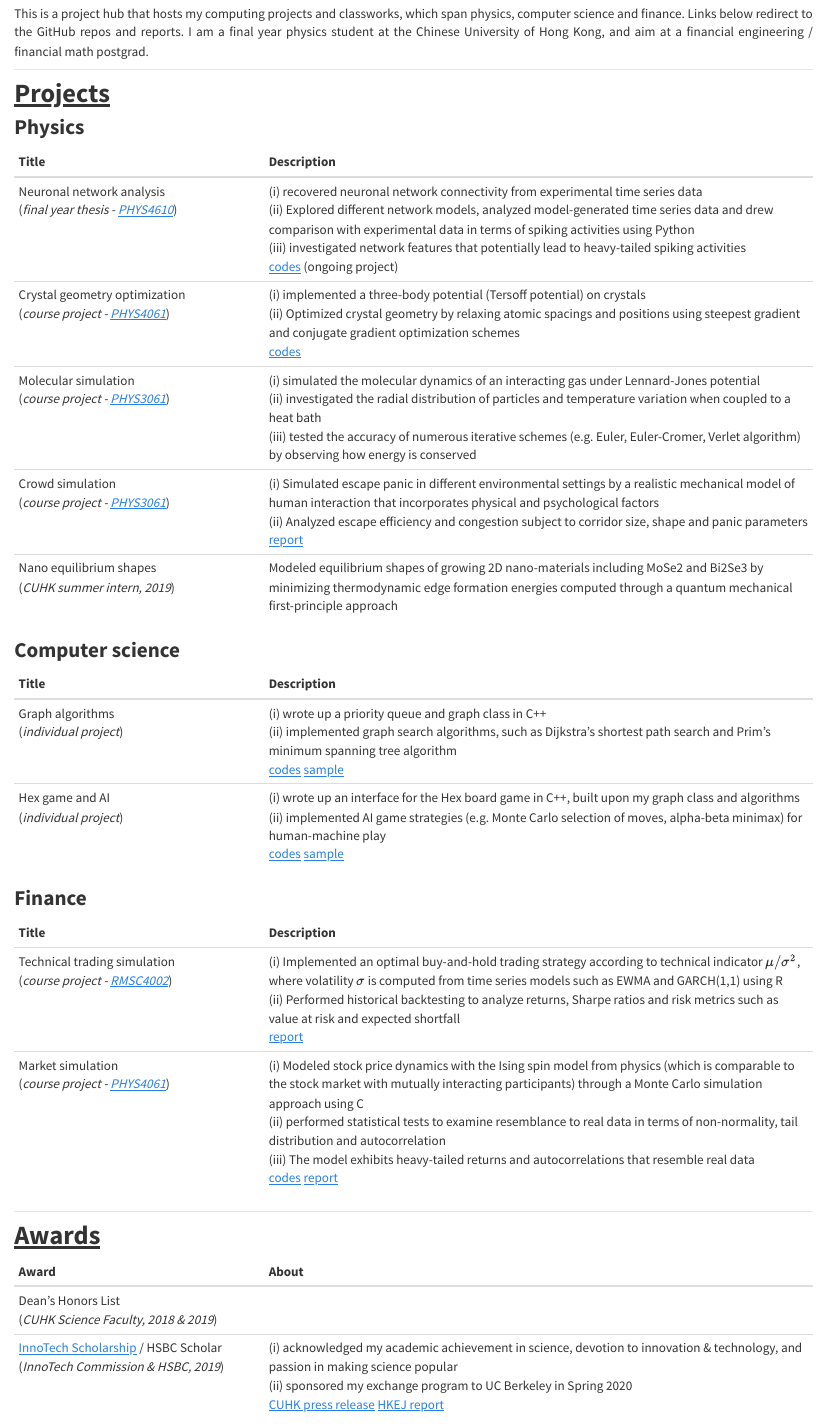
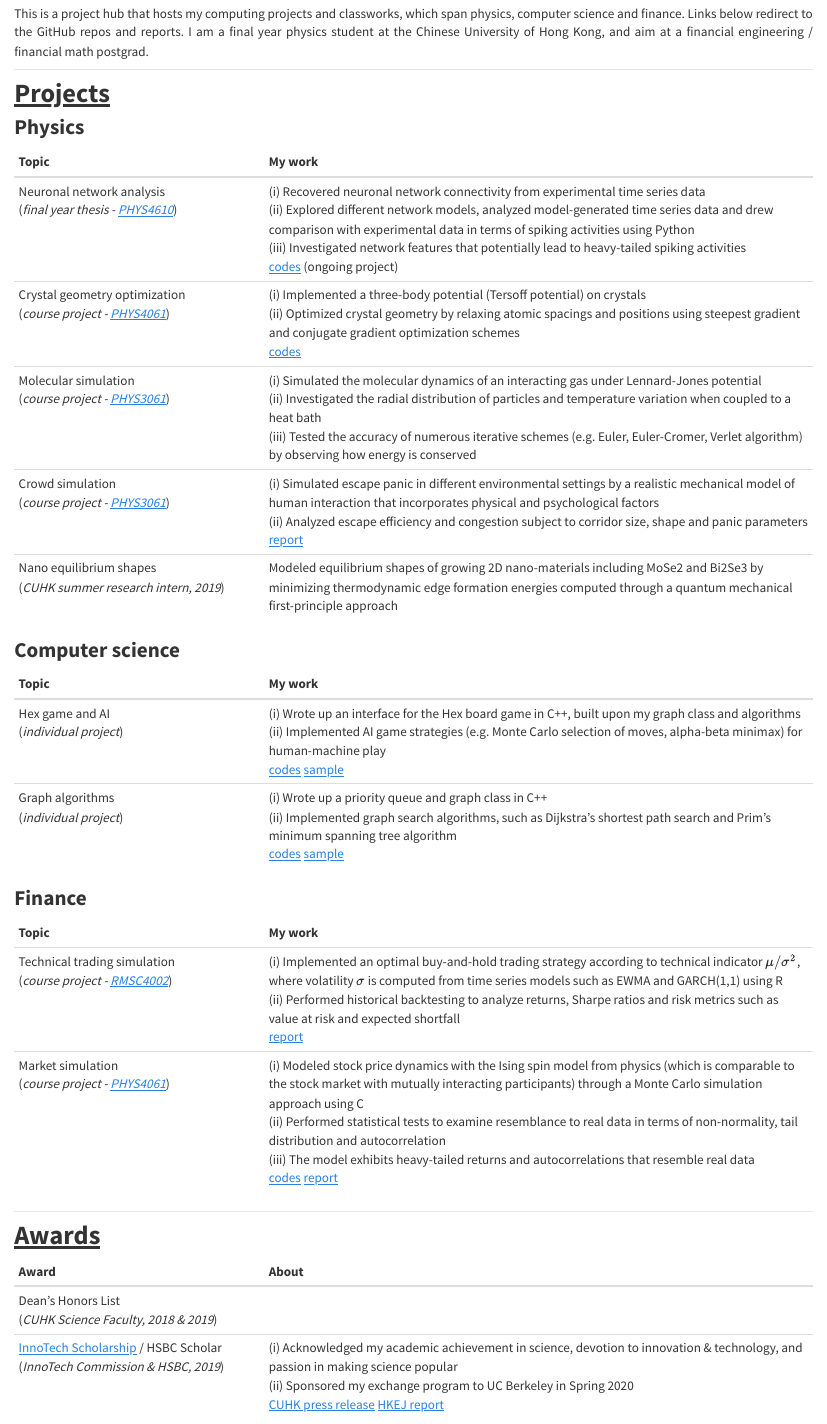
Before and after one commit to frankieycy/frankieycy.github.io, an R Markdown document (Rmd/index.Rmd): the page in a window 1100 px wide, from 240 px down. The pictures show the output file index.html that the author committed with the source, opened offline.

Commit message:
updated table headers, reordering

```diff
--- a/Rmd/index.Rmd
+++ b/Rmd/index.Rmd
@@ -27,27 +27,27 @@ This is a project hub that hosts my computing projects and classworks, which spa
 
 ### Physics
 
-| Title | Description |
+| Topic | My work |
 | ----- | ----------- |
-| Neuronal network analysis<br>(_final year thesis - [PHYS4610](course-info.html#phys4610)_) | (i) recovered neuronal network connectivity from experimental time series data<br>(ii) Explored different network models, analyzed model-generated time series data and drew comparison with experimental data in terms of spiking activities using Python<br>(iii) investigated network features that potentially lead to heavy-tailed spiking activities<br>[codes](https://github.com/frankieycy/network) (ongoing project) |
-| Crystal geometry optimization<br>(_course project - [PHYS4061](course-info.html#phys4061)_) | (i) implemented a three-body potential (Tersoff potential) on crystals<br>(ii) Optimized crystal geometry by relaxing atomic spacings and positions using steepest gradient and conjugate gradient optimization schemes<br>[codes](https://github.com/frankieycy/crystal-optimisation) |
-| Molecular simulation<br>(_course project - [PHYS3061](course-info.html#phys3061)_) | (i) simulated the molecular dynamics of an interacting gas under Lennard-Jones potential<br>(ii) investigated the radial distribution of particles and temperature variation when coupled to a heat bath<br>(iii) tested the accuracy of numerous iterative schemes (e.g. Euler, Euler-Cromer, Verlet algorithm) by observing how energy is conserved |
+| Neuronal network analysis<br>(_final year thesis - [PHYS4610](course-info.html#phys4610)_) | (i) Recovered neuronal network connectivity from experimental time series data<br>(ii) Explored different network models, analyzed model-generated time series data and drew comparison with experimental data in terms of spiking activities using Python<br>(iii) Investigated network features that potentially lead to heavy-tailed spiking activities<br>[codes](https://github.com/frankieycy/network) (ongoing project) |
+| Crystal geometry optimization<br>(_course project - [PHYS4061](course-info.html#phys4061)_) | (i) Implemented a three-body potential (Tersoff potential) on crystals<br>(ii) Optimized crystal geometry by relaxing atomic spacings and positions using steepest gradient and conjugate gradient optimization schemes<br>[codes](https://github.com/frankieycy/crystal-optimisation) |
+| Molecular simulation<br>(_course project - [PHYS3061](course-info.html#phys3061)_) | (i) Simulated the molecular dynamics of an interacting gas under Lennard-Jones potential<br>(ii) Investigated the radial distribution of particles and temperature variation when coupled to a heat bath<br>(iii) Tested the accuracy of numerous iterative schemes (e.g. Euler, Euler-Cromer, Verlet algorithm) by observing how energy is conserved |
 | Crowd simulation<br>(_course project - [PHYS3061](course-info.html#phys3061)_) | (i) Simulated escape panic in different environmental settings by a realistic mechanical model of human interaction that incorporates physical and psychological factors<br>(ii) Analyzed escape efficiency and congestion subject to corridor size, shape and panic parameters<br>[report](https://drive.google.com/open?id=1GEi4yqK3EG2BpgSe4d0epMcw3zSGdl7h) |
-| Nano equilibrium shapes<br>(_CUHK summer intern, 2019_) | Modeled equilibrium shapes of growing 2D nano-materials including MoSe2 and Bi2Se3 by minimizing thermodynamic edge formation energies computed through a quantum mechanical first-principle approach |
+| Nano equilibrium shapes<br>(_CUHK summer research intern, 2019_) | Modeled equilibrium shapes of growing 2D nano-materials including MoSe2 and Bi2Se3 by minimizing thermodynamic edge formation energies computed through a quantum mechanical first-principle approach |
 
 ### Computer science
 
-| Title | Description |
+| Topic | My work |
 | ----- | ----------- |
-| Graph algorithms<br>(_individual project_) | (i) wrote up a priority queue and graph class in C++<br>(ii) implemented graph search algorithms, such as Dijkstra's shortest path search and Prim's minimum spanning tree algorithm<br>[codes](https://github.com/frankieycy/graph-algorithm) [sample](https://github.com/frankieycy/graph-algorithm/blob/master/main.out) |
-| Hex game and AI<br>(_individual project_) | (i) wrote up an interface for the Hex board game in C++, built upon my graph class and algorithms<br>(ii) implemented AI game strategies (e.g. Monte Carlo selection of moves, alpha-beta minimax) for human-machine play<br>[codes](https://github.com/frankieycy/hex-game) [sample](https://github.com/frankieycy/hex-game/blob/master/main.out) |
+| Hex game and AI<br>(_individual project_) | (i) Wrote up an interface for the Hex board game in C++, built upon my graph class and algorithms<br>(ii) Implemented AI game strategies (e.g. Monte Carlo selection of moves, alpha-beta minimax) for human-machine play<br>[codes](https://github.com/frankieycy/hex-game) [sample](https://github.com/frankieycy/hex-game/blob/master/main.out) |
+| Graph algorithms<br>(_individual project_) | (i) Wrote up a priority queue and graph class in C++<br>(ii) Implemented graph search algorithms, such as Dijkstra's shortest path search and Prim's minimum spanning tree algorithm<br>[codes](https://github.com/frankieycy/graph-algorithm) [sample](https://github.com/frankieycy/graph-algorithm/blob/master/main.out) |
 
 ### Finance
 
-| Title | Description |
+| Topic | My work |
 | ----- | ----------- |
 | Technical trading simulation<br>(_course project - [RMSC4002](course-info.html#rmsc4002)_) | (i) Implemented an optimal buy-and-hold trading strategy according to technical indicator $\mu/\sigma^2$, where volatility $\sigma$ is computed from time series models such as EWMA and GARCH(1,1) using R<br>(ii) Performed historical backtesting to analyze returns, Sharpe ratios and risk metrics such as value at risk and expected shortfall<br>[report](https://drive.google.com/open?id=18PxDDSq8fbkepGPk4h6fH3ejorru2qzs) |
-| Market simulation<br>(_course project - [PHYS4061](course-info.html#phys4061)_) | (i) Modeled stock price dynamics with the Ising spin model from physics (which is comparable to the stock market with mutually interacting participants) through a Monte Carlo simulation approach using C<br>(ii) performed statistical tests to examine resemblance to real data in terms of non-normality, tail distribution and autocorrelation<br>(iii) The model exhibits heavy-tailed returns and autocorrelations that resemble real data<br>[codes](https://github.com/frankieycy/ising-stock) [report](https://drive.google.com/open?id=1nDeWmzLs3zxIkhyL3w2mGlWpbIRBVL5k) |
+| Market simulation<br>(_course project - [PHYS4061](course-info.html#phys4061)_) | (i) Modeled stock price dynamics with the Ising spin model from physics (which is comparable to the stock market with mutually interacting participants) through a Monte Carlo simulation approach using C<br>(ii) Performed statistical tests to examine resemblance to real data in terms of non-normality, tail distribution and autocorrelation<br>(iii) The model exhibits heavy-tailed returns and autocorrelations that resemble real data<br>[codes](https://github.com/frankieycy/ising-stock) [report](https://drive.google.com/open?id=1nDeWmzLs3zxIkhyL3w2mGlWpbIRBVL5k) |
 
 ***************************************
 
@@ -56,7 +56,7 @@ This is a project hub that hosts my computing projects and classworks, which spa
 | Award | About |
 | ----- | ----------- |
 | Dean's Honors List<br>(_CUHK Science Faculty, 2018 & 2019_) |  |
-| [InnoTech Scholarship](https://innotechscholarship.hkfyg.org.hk/en/aim-of-the-scholarship/) / HSBC Scholar<br>(_InnoTech Commission & HSBC, 2019_) | (i) acknowledged my academic achievement in science, devotion to innovation & technology, and passion in making science popular<br>(ii) sponsored my exchange program to UC Berkeley in Spring 2020<br>[CUHK press release](https://www.cpr.cuhk.edu.hk/en/press_detail.php?id=3015&t=six-cuhk-students-awarded-the-innovation-and-technology-scholarship) [HKEJ report](http://startupbeat.hkej.com/?p=74912) |
+| [InnoTech Scholarship](https://innotechscholarship.hkfyg.org.hk/en/aim-of-the-scholarship/) / HSBC Scholar<br>(_InnoTech Commission & HSBC, 2019_) | (i) Acknowledged my academic achievement in science, devotion to innovation & technology, and passion in making science popular<br>(ii) Sponsored my exchange program to UC Berkeley in Spring 2020<br>[CUHK press release](https://www.cpr.cuhk.edu.hk/en/press_detail.php?id=3015&t=six-cuhk-students-awarded-the-innovation-and-technology-scholarship) [HKEJ report](http://startupbeat.hkej.com/?p=74912) |
 
 ***************************************
 
```
Also changed, not shown: index.html.
